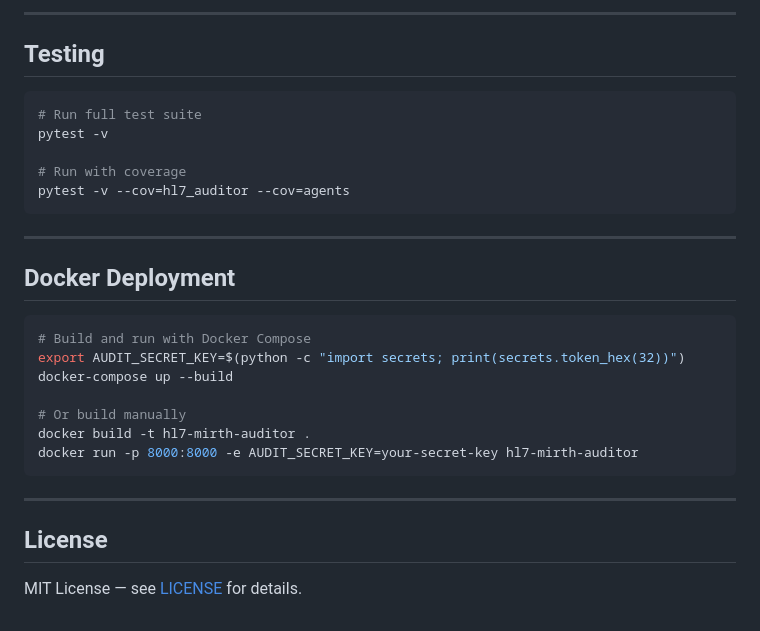
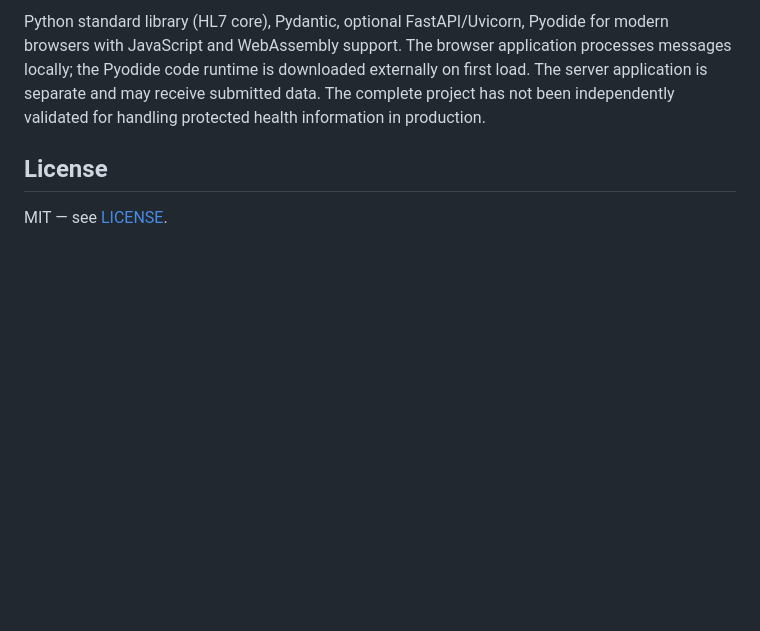
Before and after one commit to abusuraihsakhri/hl7-mirth-auditor, a Markdown page: README.md, the part around one of its changes. GitHub-like rendering; blank space fills up the shorter version.

````diff
--- a/README.md
+++ b/README.md
@@ -155,31 +76,5 @@ hl7-mirth-auditor/
----
-
-## Testing
-
-```bash
-# Run full test suite
-pytest -v
-
-# Run with coverage
-pytest -v --cov=hl7_auditor --cov=agents
-```
-
----
-
-## Docker Deployment
-
-```bash
-# Build and run with Docker Compose
-export AUDIT_SECRET_KEY=$(python -c "import secrets; print(secrets.token_hex(32))")
-docker-compose up --build
-
-# Or build manually
-docker build -t hl7-mirth-auditor .
-docker run -p 8000:8000 -e AUDIT_SECRET_KEY=your-secret-key hl7-mirth-auditor
-```
-
----
+Python standard library (HL7 core), Pydantic, optional FastAPI/Uvicorn, Pyodide for modern browsers with JavaScript and WebAssembly support. The browser application processes messages locally; the Pyodide code runtime is downloaded externally on first load. The server application is separate and may receive submitted data. The complete project has not been independently validated for handling protected health information in production.
 
 ## License
 
-MIT License — see [LICENSE](LICENSE) for details.
+MIT — see [LICENSE](LICENSE).
````
Also changed, not shown: other parts of README.md (+44 -123 lines).
